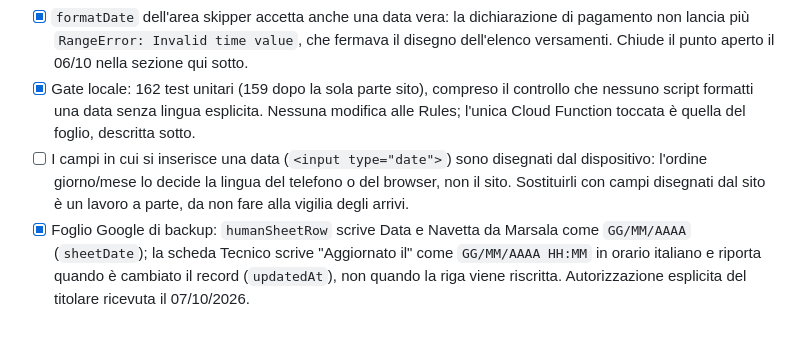
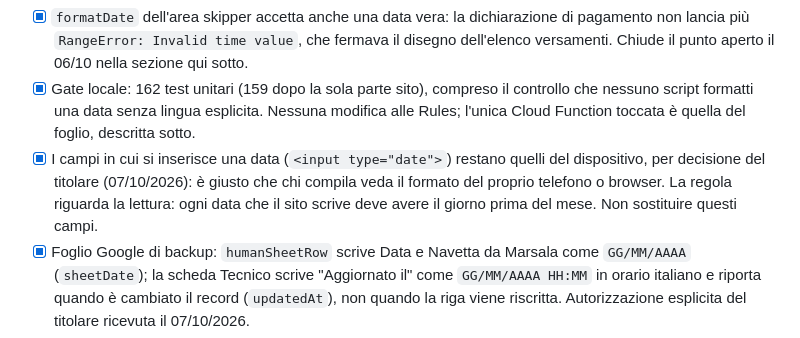
Before and after one commit to lommysly/egadi-sailing-2026, a Markdown page: CHECKLIST_PUBBLICAZIONE.md, the part around the change. GitHub-like rendering.

Commit message:
docs: i campi data restano quelli del dispositivo, per decisione del titolare
Co-Authored-By: Claude Opus 5.5 <noreply@anthropic.com>

```diff
--- a/CHECKLIST_PUBBLICAZIONE.md
+++ b/CHECKLIST_PUBBLICAZIONE.md
@@ -7,7 +7,7 @@ Ultimo aggiornamento: 7 ottobre 2026. Le caselle descrivono lo stato verificato;
 - [x] Sorgente: un giorno scritto a schermo passa da `date-format.js` oppure da un formattatore con lingua esplicita (`it-IT`, `en-GB`), quindi il giorno viene sempre prima del mese. Corretti i due punti che mostravano `AAAA-MM-GG` così com'è salvato: scheda movimento e messaggio WhatsApp del portale transfer (`formatSchedule`), messaggio "offro un passaggio" dello skipper. Segnalato dal titolare il 07/10/2026.
 - [x] `formatDate` dell'area skipper accetta anche una data vera: la dichiarazione di pagamento non lancia più `RangeError: Invalid time value`, che fermava il disegno dell'elenco versamenti. Chiude il punto aperto il 06/10 nella sezione qui sotto.
 - [x] Gate locale: 162 test unitari (159 dopo la sola parte sito), compreso il controllo che nessuno script formatti una data senza lingua esplicita. Nessuna modifica alle Rules; l'unica Cloud Function toccata è quella del foglio, descritta sotto.
-- [ ] I campi in cui si inserisce una data (`<input type="date">`) sono disegnati dal dispositivo: l'ordine giorno/mese lo decide la lingua del telefono o del browser, non il sito. Sostituirli con campi disegnati dal sito è un lavoro a parte, da non fare alla vigilia degli arrivi.
+- [x] I campi in cui si inserisce una data (`<input type="date">`) restano quelli del dispositivo, per decisione del titolare (07/10/2026): è giusto che chi compila veda il formato del proprio telefono o browser. La regola riguarda la lettura: ogni data che il sito scrive deve avere il giorno prima del mese. Non sostituire questi campi.
 - [x] Foglio Google di backup: `humanSheetRow` scrive Data e Navetta da Marsala come `GG/MM/AAAA` (`sheetDate`); la scheda Tecnico scrive "Aggiornato il" come `GG/MM/AAAA HH:MM` in orario italiano e riporta quando è cambiato il record (`updatedAt`), non quando la riga viene riscritta. Autorizzazione esplicita del titolare ricevuta il 07/10/2026.
 - [x] Funzione `syncTravelBackupToGoogleSheet` pubblicata nel progetto `egadi-sailing-2026`, regione `europe-west8` (solo quella). Le 83 righe esistenti sono state fatte riscrivere dalla funzione stessa, una ogni 4-5 secondi, aggiornando sui record di backup il solo campo `sheetSyncRequestedAt`: nessun dato di viaggio toccato, `updatedAt` e contatori di riga identici a prima.
 - [x] Rilettura: registri della funzione con 83 scritture riuscite e nessun avviso (Arrivi 2-43, Partenze 2-42, Tecnico 2-84); scheda Arrivi esportata per intero senza più date `AAAA-MM-GG`; campioni di Partenze e Tecnico riletti dal foglio. Intervalli delle schede invariati (nessuna riga aggiunta).
```
